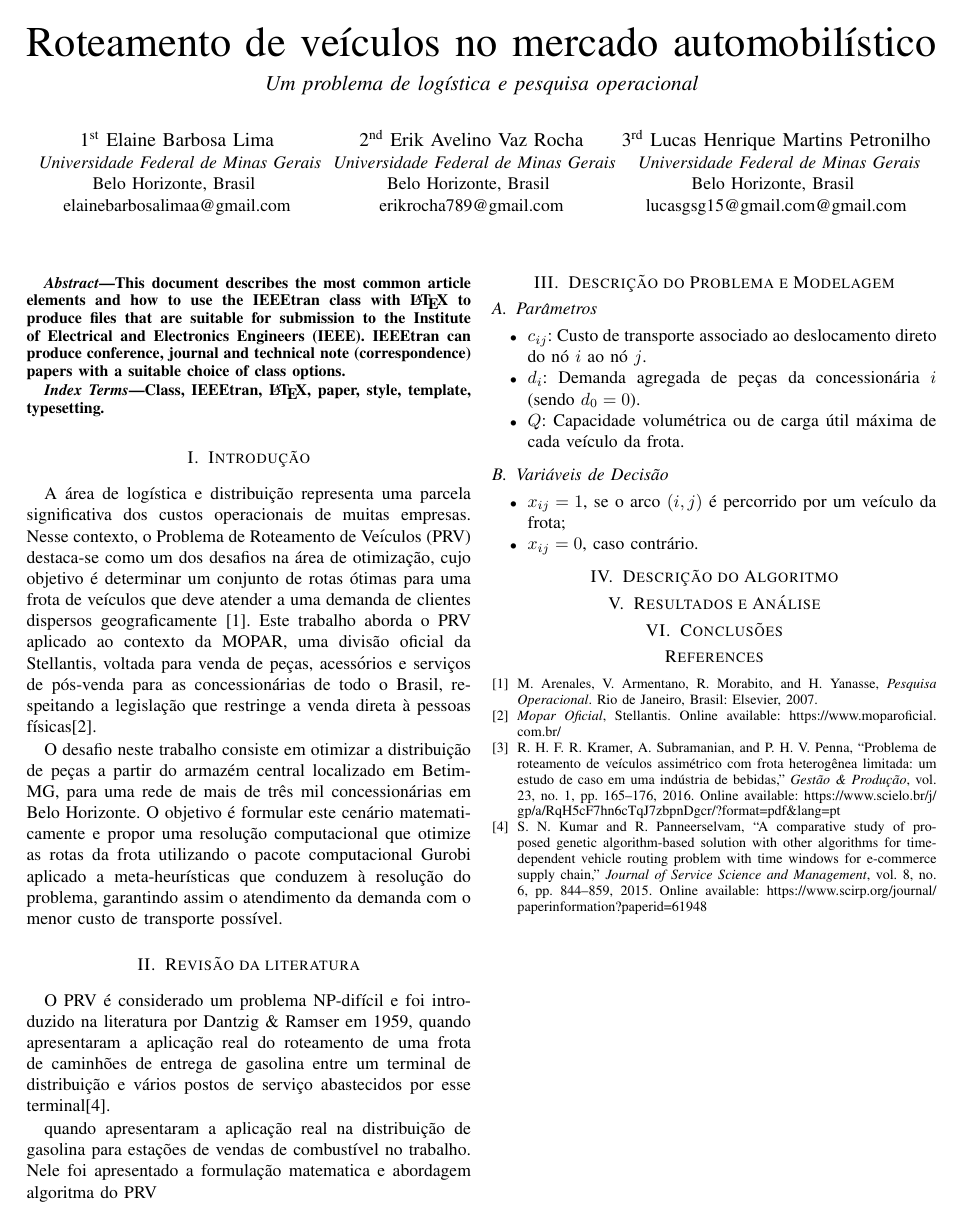
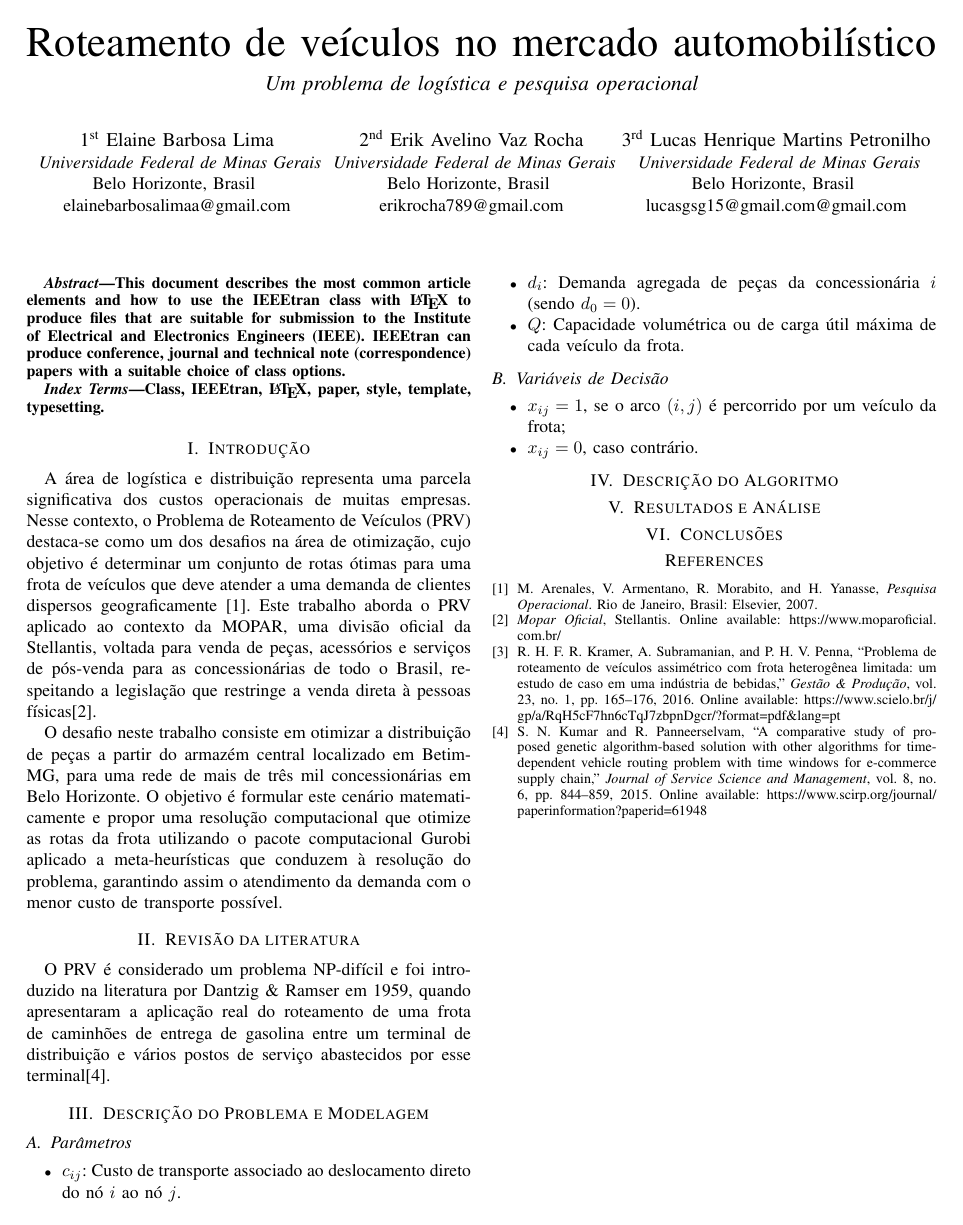
Before and after one commit to lucxshmp/TrabalhoPesquisaOperacional, a LaTeX paper (relatorio.tex): the whole page. Compiled offline with pdfLaTeX.

Commit message:
Corrigindo erros de portugues

```diff
--- a/relatorio.tex
+++ b/relatorio.tex
@@ -68,10 +68,6 @@ O PRV é considerado um problema NP-difícil e foi introduzido na literatura por
 quando apresentaram a aplicação real do roteamento de uma frota de caminhões de entrega de gasolina entre um terminal de distribuição e vários
 postos de serviço abastecidos por esse terminal\cite{kumar2015}.
 
-quando apresentaram a aplicação real na distribuição de gasolina para estações
-de vendas de combustível no trabalho. Nele foi apresentado a formulação matematica e abordagem algoritma do PRV
-
-
 
 \section{Descrição do Problema e Modelagem}
 
```
Also changed, not shown: relatorio.pdf.
